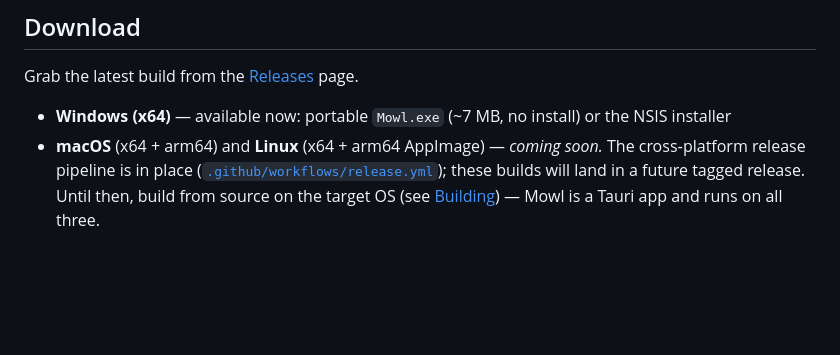
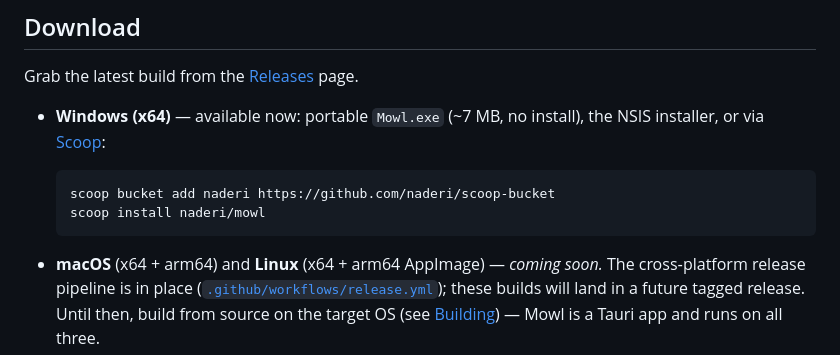
Before and after one commit to naderi/mowl, a Markdown page: README.md, the part around the change. Drawn GitHub-style; blank space fills up the shorter version.

Commit message:
Document Scoop install in README

````diff
--- a/README.md
+++ b/README.md
@@ -175,8 +175,14 @@ screen).
 
 Grab the latest build from the [Releases](../../releases) page.
 
-- **Windows (x64)** — available now: portable `Mowl.exe` (\~7 MB, no install) or
-  the NSIS installer
+- **Windows (x64)** — available now: portable `Mowl.exe` (\~7 MB, no install),
+  the NSIS installer, or via [Scoop](https://scoop.sh):
+
+  ```powershell
+  scoop bucket add naderi https://github.com/naderi/scoop-bucket
+  scoop install naderi/mowl
+  ```
+
 - **macOS** (x64 + arm64) and **Linux** (x64 + arm64 AppImage) — *coming soon.*
   The cross‑platform release pipeline is in place
   ([`.github/workflows/release.yml`](.github/workflows/release.yml)); these builds
````
